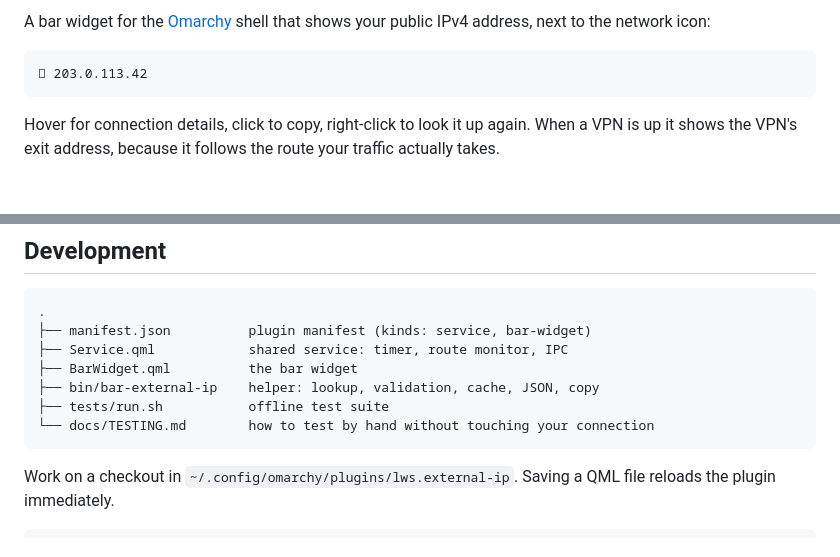
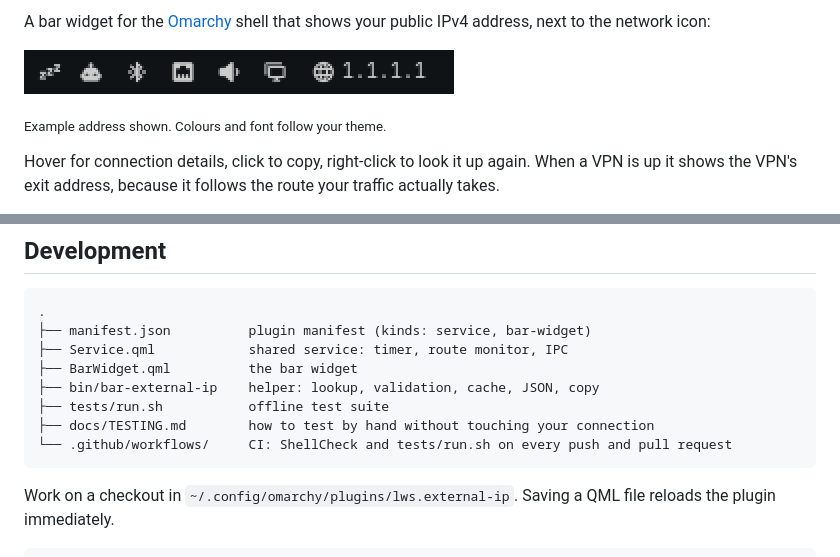
Before and after one commit to Linear-Web-Solutions/omarchy-external-ip, a Markdown page: README.md, 2 parts joined by grey strips. Drawn GitHub-style; pictures changed too: docs/screenshot.png (added); blank space fills up the shorter version.

````diff
--- a/README.md
+++ b/README.md
@@ -3,9 +5,9 @@
 A bar widget for the [Omarchy](https://omarchy.org/) shell that shows your
 public IPv4 address, next to the network icon:
 
-```
-󰖟 203.0.113.42
-```
+![The widget at the right end of the Omarchy bar, showing a globe icon and an example address](docs/screenshot.png)
+
+<sub>Example address shown. Colours and font follow your theme.</sub>
 
 Hover for connection details, click to copy, right-click to look it up again.
 When a VPN is up it shows the VPN's exit address, because it follows the route
@@ -345,7 +347,8 @@ qs log -p "$OMARCHY_PATH/shell" | grep -i external-ip
 ├── BarWidget.qml          the bar widget
 ├── bin/bar-external-ip    helper: lookup, validation, cache, JSON, copy
 ├── tests/run.sh           offline test suite
-└── docs/TESTING.md        how to test by hand without touching your connection
+├── docs/TESTING.md        how to test by hand without touching your connection
+└── .github/workflows/     CI: ShellCheck and tests/run.sh on every push and pull request
 ```
 
 Work on a checkout in `~/.config/omarchy/plugins/lws.external-ip`. Saving a
````
Also changed, not shown: other parts of README.md (+2 -0 lines), CHANGELOG.md (+7 -0 lines), docs/TESTING.md (+1 -0 lines), 3 other files.
